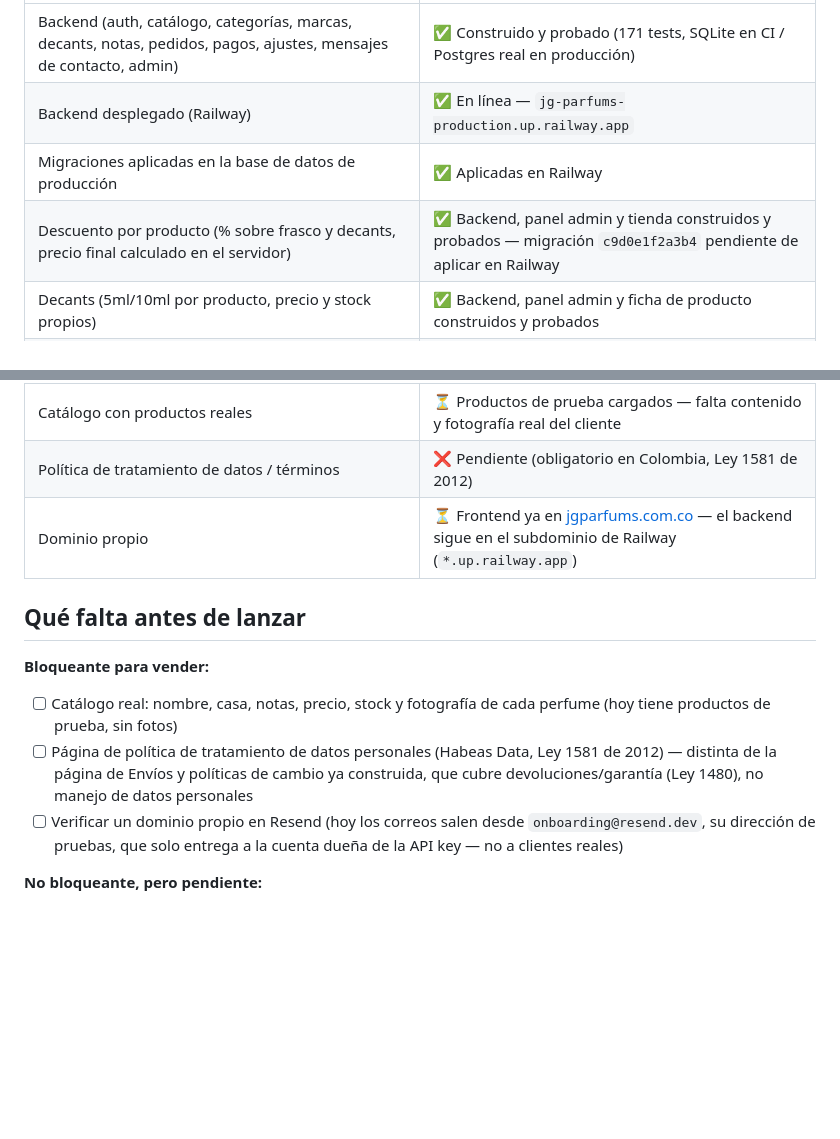
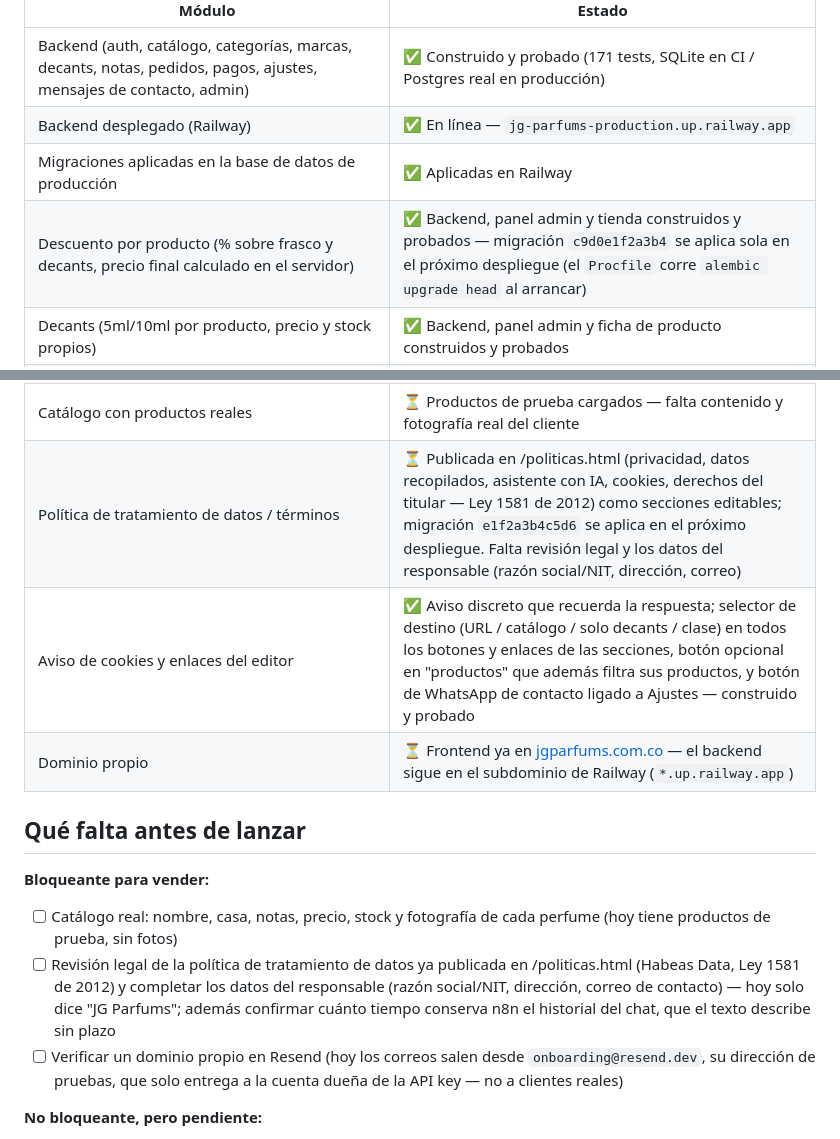
Before and after one commit to jgparfumscol-dev/JG-Parfums, a Markdown page: README.md, 2 parts joined by grey strips. Drawn GitHub-style; blank space fills up the shorter version.

Commit message:
Docs: estado de la política de datos, aviso de cookies y migraciones pendientes
README y PRODUCT.md dejan de decir que la política de tratamiento de
datos está pendiente: ya está publicada en /politicas.html, y lo que
falta es la revisión legal y los datos del responsable. Se documenta el
aviso de cookies y los enlaces del editor en la tabla de estado, y que
las migraciones c9d0e1f2a3b4 y e1f2a3b4c5d6 se aplican solas en el
próximo despliegue (el Procfile corre alembic upgrade head).

Co-Authored-By: Claude Sonnet 5 <noreply@anthropic.com>

```diff
--- a/README.md
+++ b/README.md
@@ -54,7 +54,7 @@ El backend expone una API REST con **FastAPI** sobre **PostgreSQL** (SQLAlchemy
 | Backend (auth, catálogo, categorías, marcas, decants, notas, pedidos, pagos, ajustes, mensajes de contacto, admin) | ✅ Construido y probado (171 tests, SQLite en CI / Postgres real en producción) |
 | Backend desplegado (Railway) | ✅ En línea — `jg-parfums-production.up.railway.app` |
 | Migraciones aplicadas en la base de datos de producción | ✅ Aplicadas en Railway |
-| Descuento por producto (% sobre frasco y decants, precio final calculado en el servidor) | ✅ Backend, panel admin y tienda construidos y probados — migración `c9d0e1f2a3b4` pendiente de aplicar en Railway |
+| Descuento por producto (% sobre frasco y decants, precio final calculado en el servidor) | ✅ Backend, panel admin y tienda construidos y probados — migración `c9d0e1f2a3b4` se aplica sola en el próximo despliegue (el `Procfile` corre `alembic upgrade head` al arrancar) |
 | Decants (5ml/10ml por producto, precio y stock propios) | ✅ Backend, panel admin y ficha de producto construidos y probados |
 | Notas de producto libres (nombre + color por nota, escalera con la más fuerte abajo) | ✅ Backend, panel admin y ficha de producto/hero construidos y probados |
 | Categorías y estadísticas propias de tráfico (sin cookies ni datos personales) | ✅ Backend, panel admin y filtro de catálogo construidos y probados |
@@ -72,14 +72,15 @@ El backend expone una API REST con **FastAPI** sobre **PostgreSQL** (SQLAlchemy
 | Pago con Wompi | ✅ Credenciales de producción configuradas — flujo de pago completo probado |
 | Pago con Mercado Pago | ✅ Credenciales de producción configuradas — flujo de pago completo probado |
 | Catálogo con productos reales | ⏳ Productos de prueba cargados — falta contenido y fotografía real del cliente |
-| Política de tratamiento de datos / términos | ❌ Pendiente (obligatorio en Colombia, Ley 1581 de 2012) |
+| Política de tratamiento de datos / términos | ⏳ Publicada en /politicas.html (privacidad, datos recopilados, asistente con IA, cookies, derechos del titular — Ley 1581 de 2012) como secciones editables; migración `e1f2a3b4c5d6` se aplica en el próximo despliegue. Falta revisión legal y los datos del responsable (razón social/NIT, dirección, correo) |
+| Aviso de cookies y enlaces del editor | ✅ Aviso discreto que recuerda la respuesta; selector de destino (URL / catálogo / solo decants / clase) en todos los botones y enlaces de las secciones, botón opcional en "productos" que además filtra sus productos, y botón de WhatsApp de contacto ligado a Ajustes — construido y probado |
 | Dominio propio | ⏳ Frontend ya en [jgparfums.com.co](https://jgparfums.com.co) — el backend sigue en el subdominio de Railway (`*.up.railway.app`) |
 
 ## Qué falta antes de lanzar
 
 **Bloqueante para vender:**
 - [ ] Catálogo real: nombre, casa, notas, precio, stock y fotografía de cada perfume (hoy tiene productos de prueba, sin fotos)
-- [ ] Página de política de tratamiento de datos personales (Habeas Data, Ley 1581 de 2012) — distinta de la página de Envíos y políticas de cambio ya construida, que cubre devoluciones/garantía (Ley 1480), no manejo de datos personales
+- [ ] Revisión legal de la política de tratamiento de datos ya publicada en /politicas.html (Habeas Data, Ley 1581 de 2012) y completar los datos del responsable (razón social/NIT, dirección, correo de contacto) — hoy solo dice "JG Parfums"; además confirmar cuánto tiempo conserva n8n el historial del chat, que el texto describe sin plazo
 - [ ] Verificar un dominio propio en Resend (hoy los correos salen desde `onboarding@resend.dev`, su dirección de pruebas, que solo entrega a la cuenta dueña de la API key — no a clientes reales)
 
 **No bloqueante, pero pendiente:**
```
Also changed, not shown: PRODUCT.md (+1 -1 lines).
